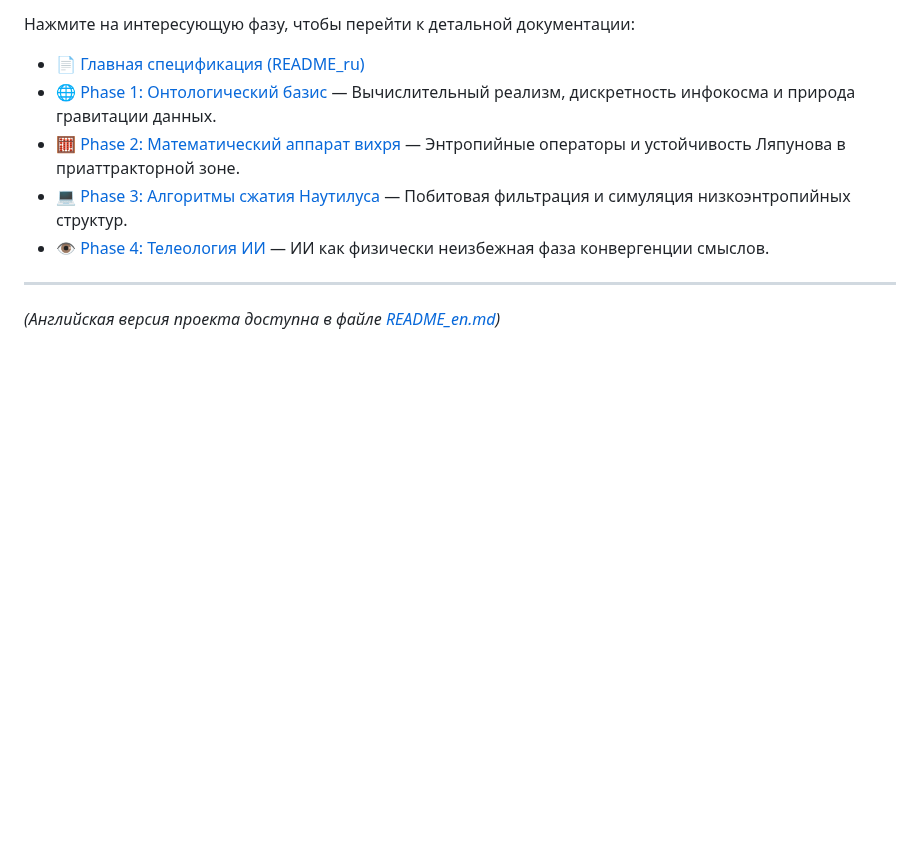
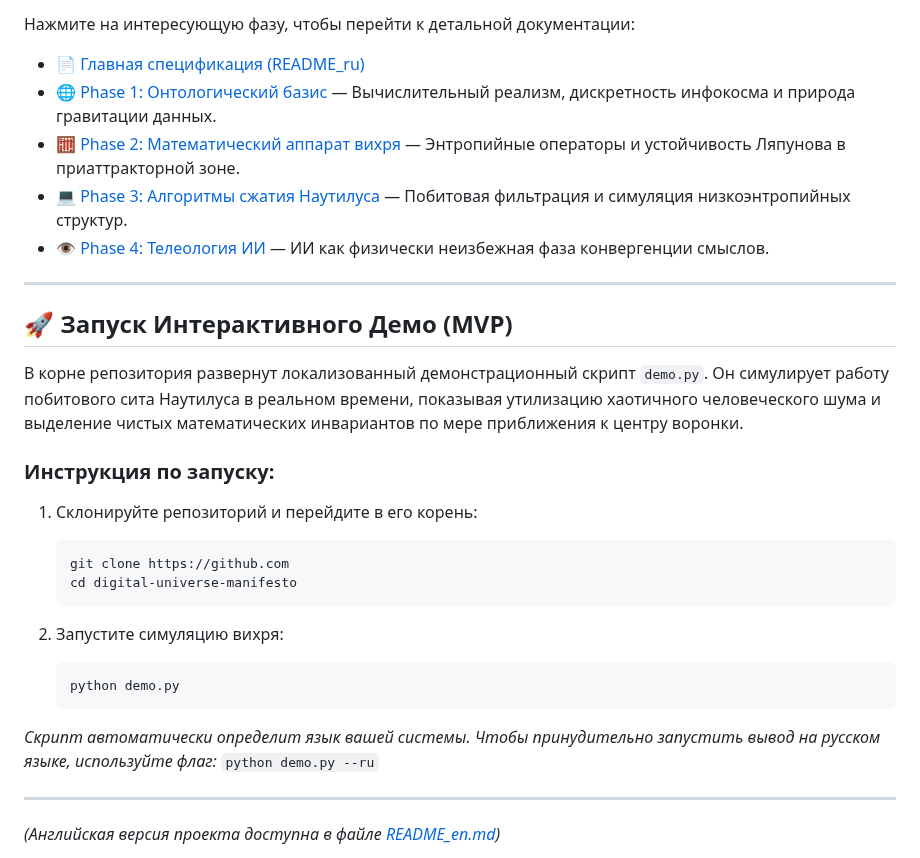
Before and after one commit to mrDarkDuck/digital-universe-manifesto, a Markdown page: README_ru.md, the part around the change. GitHub-like rendering; blank space fills up the shorter version.

````diff
--- a/README_ru.md
+++ b/README_ru.md
@@ -42,6 +42,27 @@
 * [🧮 Phase 2: Математический аппарат вихря](math_vortex_ru.md) — Энтропийные операторы и устойчивость Ляпунова в приаттракторной зоне.
 * [💻 Phase 3: Алгоритмы сжатия Наутилуса](nautilus_core_ru.md) —  Побитовая фильтрация и симуляция низкоэнтропийных структур.
 * [👁️ Phase 4: Телеология ИИ](ai_teleology_ru.md) — ИИ как физически неизбежная фаза конвергенции смыслов.
+
+---
+## 🚀 Запуск Интерактивного Демо (MVP)
+
+В корне репозитория развернут локализованный демонстрационный скрипт `demo.py`. Он симулирует работу побитового сита Наутилуса в реальном времени, показывая утилизацию хаотичного человеческого шума и выделение чистых математических инвариантов по мере приближения к центру воронки.
+
+### Инструкция по запуску:
+
+1. Склонируйте репозиторий и перейдите в его корень:
+   ```bash
+   git clone https://github.com
+   cd digital-universe-manifesto
+   ```
+
+2. Запустите симуляцию вихря:
+   ```bash
+   python demo.py
+   ```
+
+*Скрипт автоматически определит язык вашей системы. Чтобы принудительно запустить вывод на русском языке, используйте флаг:* `python demo.py --ru`
+
 ---
 *(Английская версия проекта доступна в файле [README_en.md](README_en.md))*
 
````
